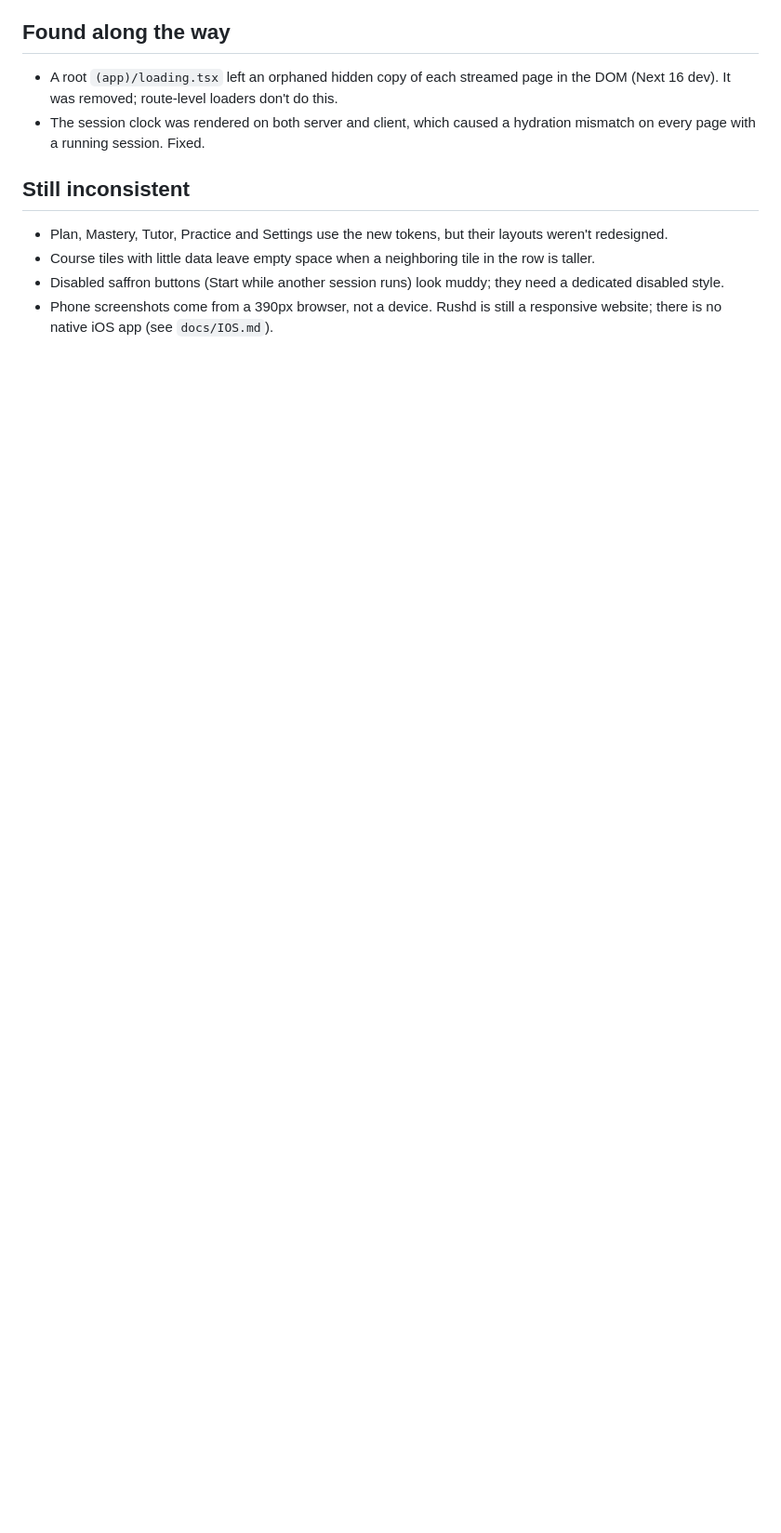
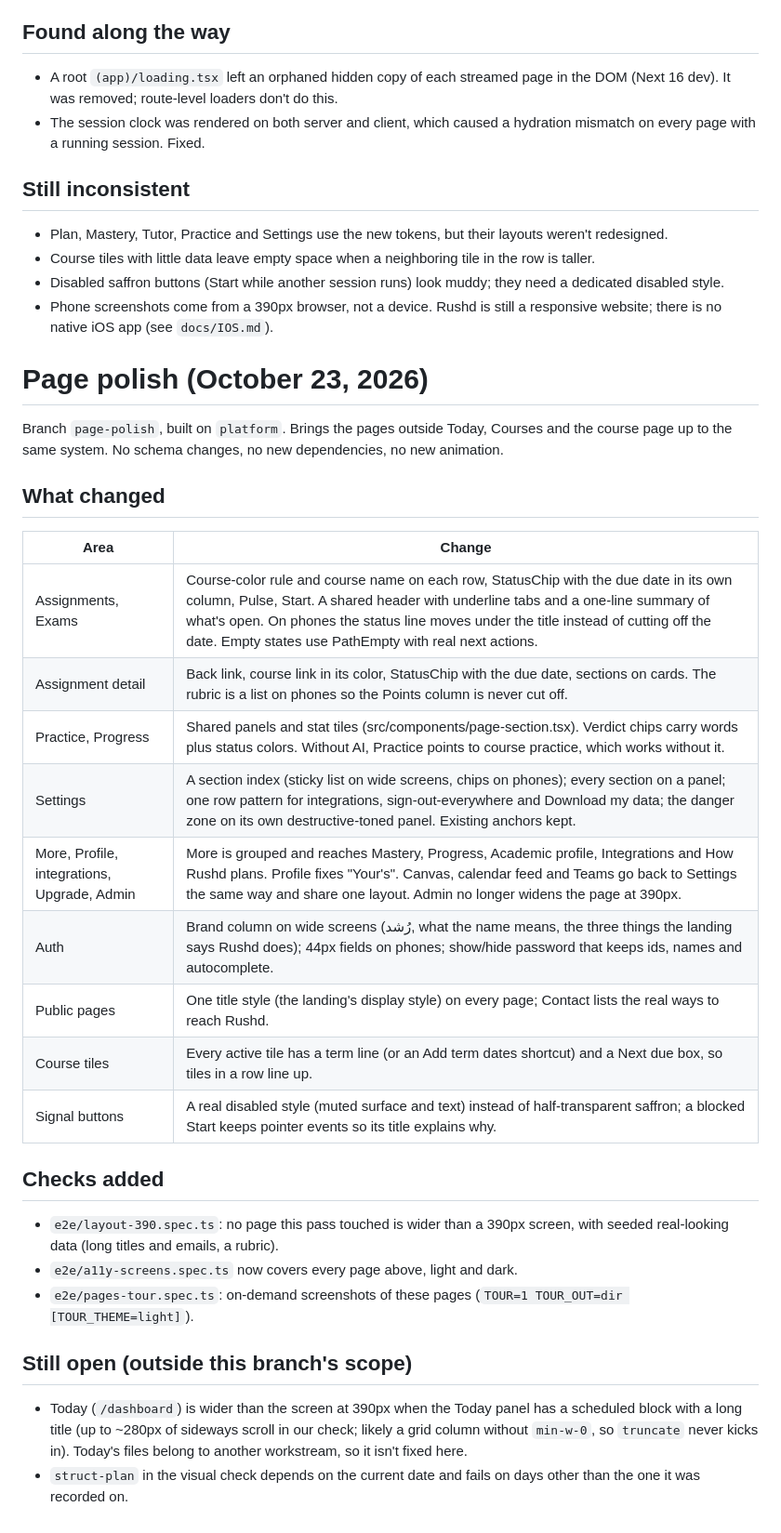
Before and after one commit to karimmoh1-glitch/rushd, a Markdown page: docs/DESIGN-PASS-2026-10.md, the part around the change. Shown at 93% size. Rendered like a GitHub page; blank space fills up the shorter version.

Commit message:
Docs: what the page-polish pass changed, the checks it added, and what's still open
Co-Authored-By: Claude Opus 5.5 <noreply@anthropic.com>

```diff
--- a/docs/DESIGN-PASS-2026-10.md
+++ b/docs/DESIGN-PASS-2026-10.md
@@ -79,3 +79,39 @@ Everything sits behind `prefers-reduced-motion: no-preference`.
   they need a dedicated disabled style.
 - Phone screenshots come from a 390px browser, not a device. Rushd is still
   a responsive website; there is no native iOS app (see `docs/IOS.md`).
+
+# Page polish (October 23, 2026)
+
+Branch `page-polish`, built on `platform`. Brings the pages outside Today,
+Courses and the course page up to the same system. No schema changes, no new
+dependencies, no new animation.
+
+## What changed
+
+| Area | Change |
+| --- | --- |
+| Assignments, Exams | Course-color rule and course name on each row, StatusChip with the due date in its own column, Pulse, Start. A shared header with underline tabs and a one-line summary of what's open. On phones the status line moves under the title instead of cutting off the date. Empty states use PathEmpty with real next actions. |
+| Assignment detail | Back link, course link in its color, StatusChip with the due date, sections on cards. The rubric is a list on phones so the Points column is never cut off. |
+| Practice, Progress | Shared panels and stat tiles (src/components/page-section.tsx). Verdict chips carry words plus status colors. Without AI, Practice points to course practice, which works without it. |
+| Settings | A section index (sticky list on wide screens, chips on phones); every section on a panel; one row pattern for integrations, sign-out-everywhere and Download my data; the danger zone on its own destructive-toned panel. Existing anchors kept. |
+| More, Profile, integrations, Upgrade, Admin | More is grouped and reaches Mastery, Progress, Academic profile, Integrations and How Rushd plans. Profile fixes "Your's". Canvas, calendar feed and Teams go back to Settings the same way and share one layout. Admin no longer widens the page at 390px. |
+| Auth | Brand column on wide screens (رُشد, what the name means, the three things the landing says Rushd does); 44px fields on phones; show/hide password that keeps ids, names and autocomplete. |
+| Public pages | One title style (the landing's display style) on every page; Contact lists the real ways to reach Rushd. |
+| Course tiles | Every active tile has a term line (or an Add term dates shortcut) and a Next due box, so tiles in a row line up. |
+| Signal buttons | A real disabled style (muted surface and text) instead of half-transparent saffron; a blocked Start keeps pointer events so its title explains why. |
+
+## Checks added
+
+- `e2e/layout-390.spec.ts`: no page this pass touched is wider than a 390px
+  screen, with seeded real-looking data (long titles and emails, a rubric).
+- `e2e/a11y-screens.spec.ts` now covers every page above, light and dark.
+- `e2e/pages-tour.spec.ts`: on-demand screenshots of these pages
+  (`TOUR=1 TOUR_OUT=dir [TOUR_THEME=light]`).
+
+## Still open (outside this branch's scope)
+
+- Today (`/dashboard`) is wider than the screen at 390px when the Today panel
+  has a scheduled block with a long title (up to ~280px of sideways scroll in our check; likely a grid column without `min-w-0`, so `truncate` never kicks in). Today's files belong
+  to another workstream, so it isn't fixed here.
+- `struct-plan` in the visual check depends on the current date and fails on
+  days other than the one it was recorded on.
```
